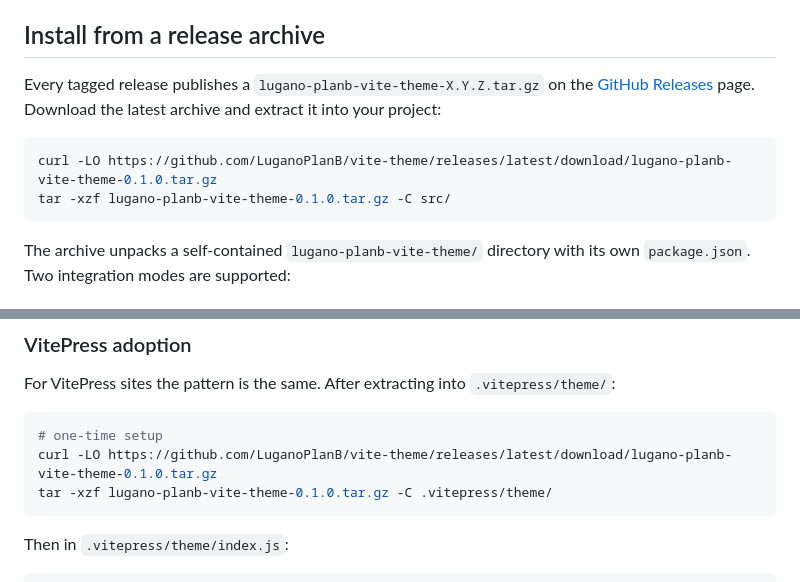
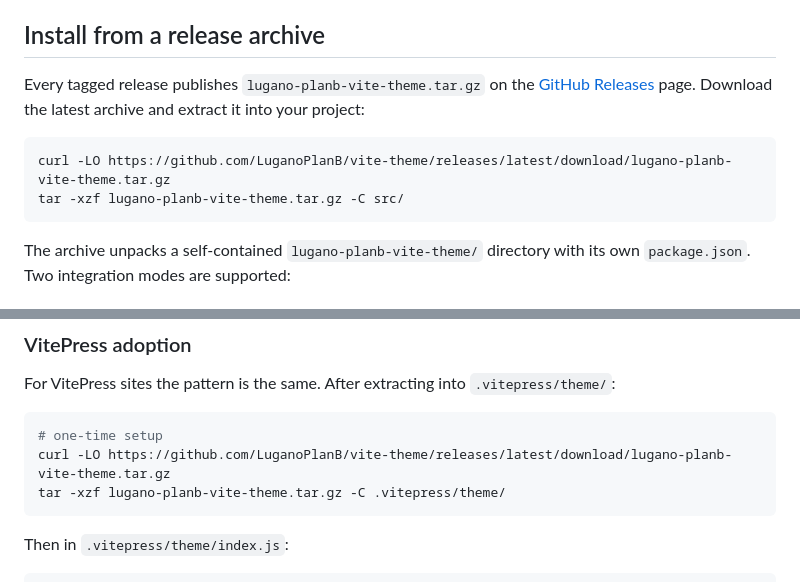
Before and after one commit to LuganoPlanB/vite-theme, a Markdown page: README.md, 2 parts joined by grey strips. Rendered like a GitHub page.

Commit message:
docs: use stable archive name in README examples

````diff
--- a/README.md
+++ b/README.md
@@ -72,13 +72,13 @@ For simpler host apps, `mountPlanBHeader` remains available when only the hero i
 
 ## Install from a release archive
 
-Every tagged release publishes a `lugano-planb-vite-theme-X.Y.Z.tar.gz` on the
+Every tagged release publishes `lugano-planb-vite-theme.tar.gz` on the
 [GitHub Releases](https://github.com/LuganoPlanB/vite-theme/releases) page.
 Download the latest archive and extract it into your project:
 
 ```sh
-curl -LO https://github.com/LuganoPlanB/vite-theme/releases/latest/download/lugano-planb-vite-theme-0.1.0.tar.gz
-tar -xzf lugano-planb-vite-theme-0.1.0.tar.gz -C src/
+curl -LO https://github.com/LuganoPlanB/vite-theme/releases/latest/download/lugano-planb-vite-theme.tar.gz
+tar -xzf lugano-planb-vite-theme.tar.gz -C src/
 ```
 
 The archive unpacks a self-contained `lugano-planb-vite-theme/` directory with
@@ -114,8 +114,8 @@ For VitePress sites the pattern is the same. After extracting into `.vitepress/t
 
 ```sh
 # one-time setup
-curl -LO https://github.com/LuganoPlanB/vite-theme/releases/latest/download/lugano-planb-vite-theme-0.1.0.tar.gz
-tar -xzf lugano-planb-vite-theme-0.1.0.tar.gz -C .vitepress/theme/
+curl -LO https://github.com/LuganoPlanB/vite-theme/releases/latest/download/lugano-planb-vite-theme.tar.gz
+tar -xzf lugano-planb-vite-theme.tar.gz -C .vitepress/theme/
 ```
 
 Then in `.vitepress/theme/index.js`:
````
